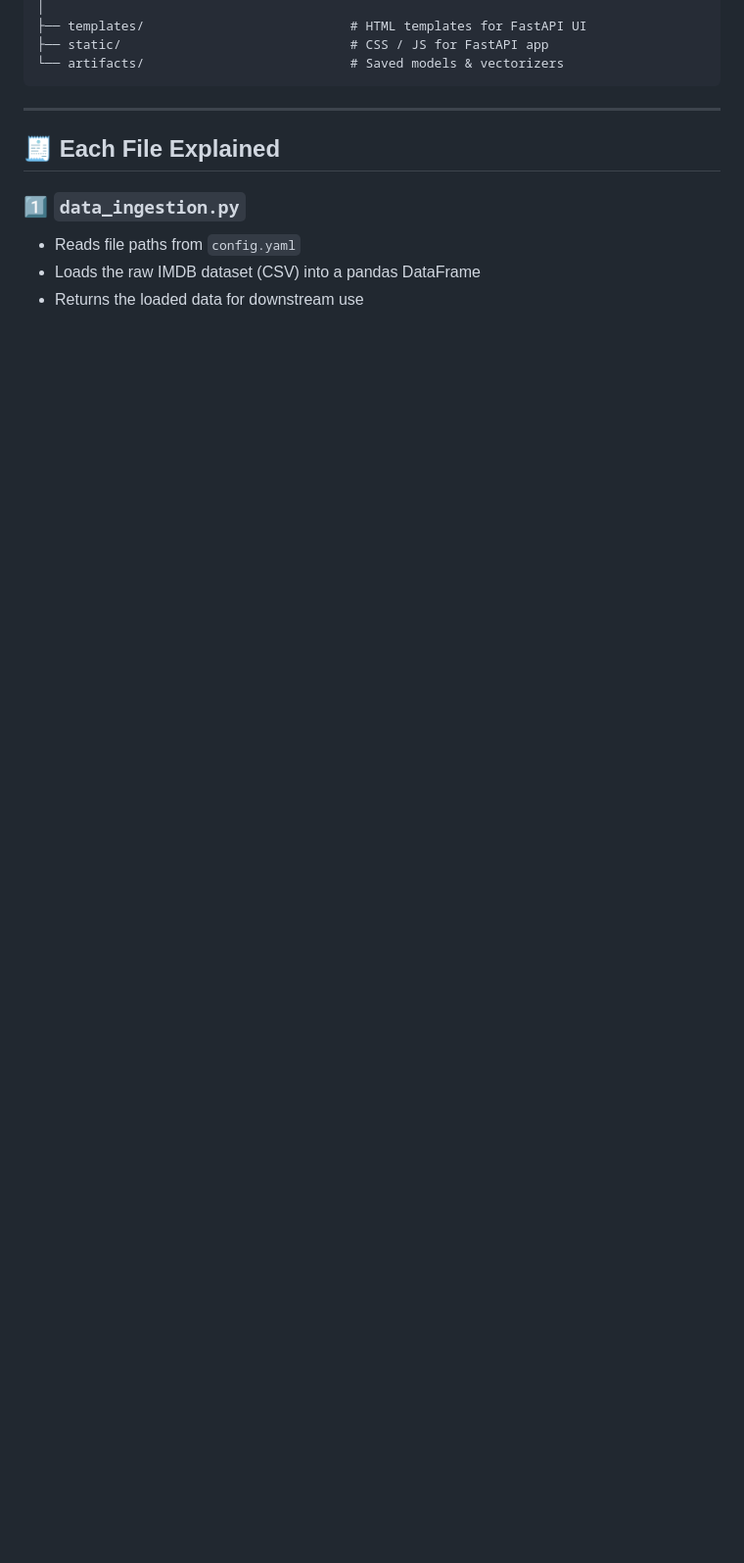
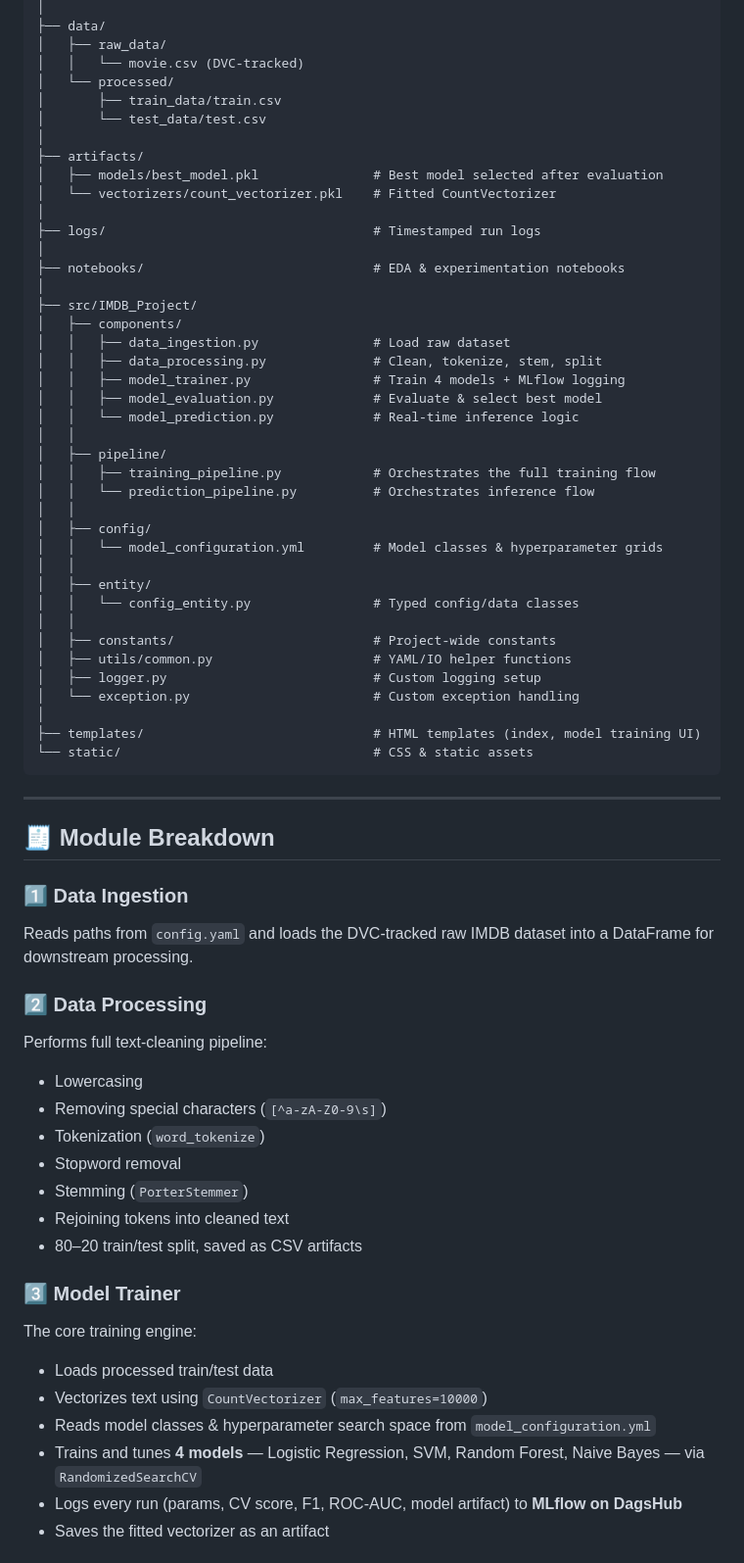
Before and after one commit to gyrfalcon55/IMDB_Sentiment_Analysis, a Markdown page: README.md, the part around one of its changes. Shown at 98% size. Rendered like a GitHub page; blank space fills up the shorter version.

````diff
--- a/README.md
+++ b/README.md
@@ -71,14 +144,69 @@ IMDB_Sentiment_Analysis/
 │
-├── templates/                           # HTML templates for FastAPI UI
-├── static/                              # CSS / JS for FastAPI app
-└── artifacts/                           # Saved models & vectorizers
+├── data/
+│   ├── raw_data/
+│   │   └── movie.csv (DVC-tracked)
+│   └── processed/
+│       ├── train_data/train.csv
+│       └── test_data/test.csv
+│
+├── artifacts/
+│   ├── models/best_model.pkl               # Best model selected after evaluation
+│   └── vectorizers/count_vectorizer.pkl    # Fitted CountVectorizer
+│
+├── logs/                                   # Timestamped run logs
+│
+├── notebooks/                              # EDA & experimentation notebooks
+│
+├── src/IMDB_Project/
+│   ├── components/
+│   │   ├── data_ingestion.py               # Load raw dataset
+│   │   ├── data_processing.py              # Clean, tokenize, stem, split
+│   │   ├── model_trainer.py                # Train 4 models + MLflow logging
+│   │   ├── model_evaluation.py             # Evaluate & select best model
+│   │   └── model_prediction.py             # Real-time inference logic
+│   │
+│   ├── pipeline/
+│   │   ├── training_pipeline.py            # Orchestrates the full training flow
+│   │   └── prediction_pipeline.py          # Orchestrates inference flow
+│   │
+│   ├── config/
+│   │   └── model_configuration.yml         # Model classes & hyperparameter grids
+│   │
+│   ├── entity/
+│   │   └── config_entity.py                # Typed config/data classes
+│   │
+│   ├── constants/                          # Project-wide constants
+│   ├── utils/common.py                     # YAML/IO helper functions
+│   ├── logger.py                           # Custom logging setup
+│   └── exception.py                        # Custom exception handling
+│
+├── templates/                              # HTML templates (index, model training UI)
+└── static/                                 # CSS & static assets
 ```
 
 ---
 
-## 🧾 Each File Explained
+## 🧾 Module Breakdown
 
-### 1️⃣ **`data_ingestion.py`**
-- Reads file paths from `config.yaml`
-- Loads the raw IMDB dataset (CSV) into a pandas DataFrame
-- Returns the loaded data for downstream use
+### 1️⃣ Data Ingestion
+Reads paths from `config.yaml` and loads the DVC-tracked raw IMDB dataset into a DataFrame for downstream processing.
+
+### 2️⃣ Data Processing
+Performs full text-cleaning pipeline:
+- Lowercasing
+- Removing special characters (`[^a-zA-Z0-9\s]`)
+- Tokenization (`word_tokenize`)
+- Stopword removal
+- Stemming (`PorterStemmer`)
+- Rejoining tokens into cleaned text
+- 80–20 train/test split, saved as CSV artifacts
+
+### 3️⃣ Model Trainer
+The core training engine:
+- Loads processed train/test data
+- Vectorizes text using `CountVectorizer` (`max_features=10000`)
+- Reads model classes & hyperparameter search space from `model_configuration.yml`
+- Trains and tunes **4 models** — Logistic Regression, SVM, Random Forest, Naive Bayes — via `RandomizedSearchCV`
+- Logs every run (params, CV score, F1, ROC-AUC, model artifact) to **MLflow on DagsHub**
+- Saves the fitted vectorizer as an artifact
+
````
Also changed, not shown: other parts of README.md (+179 -182 lines).
